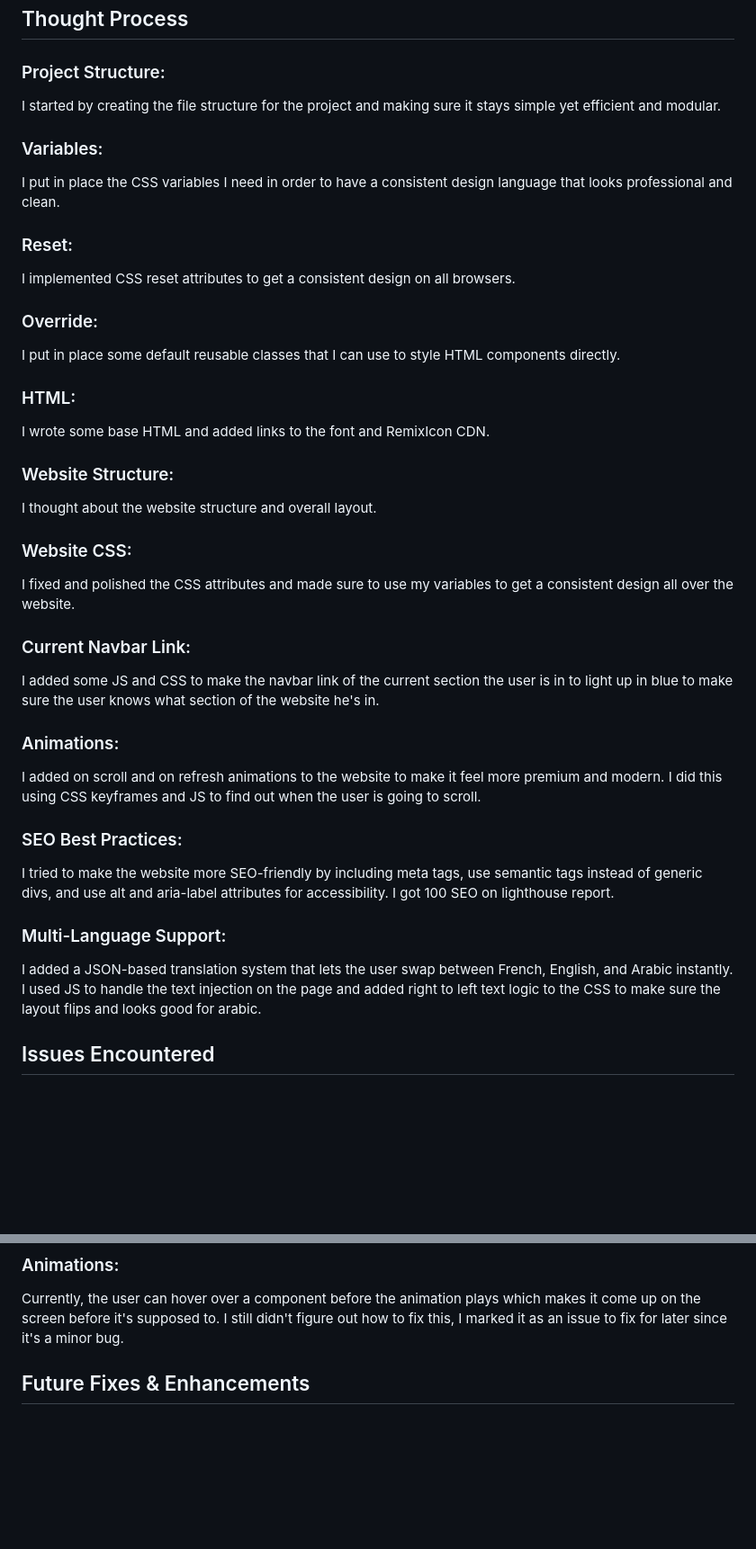
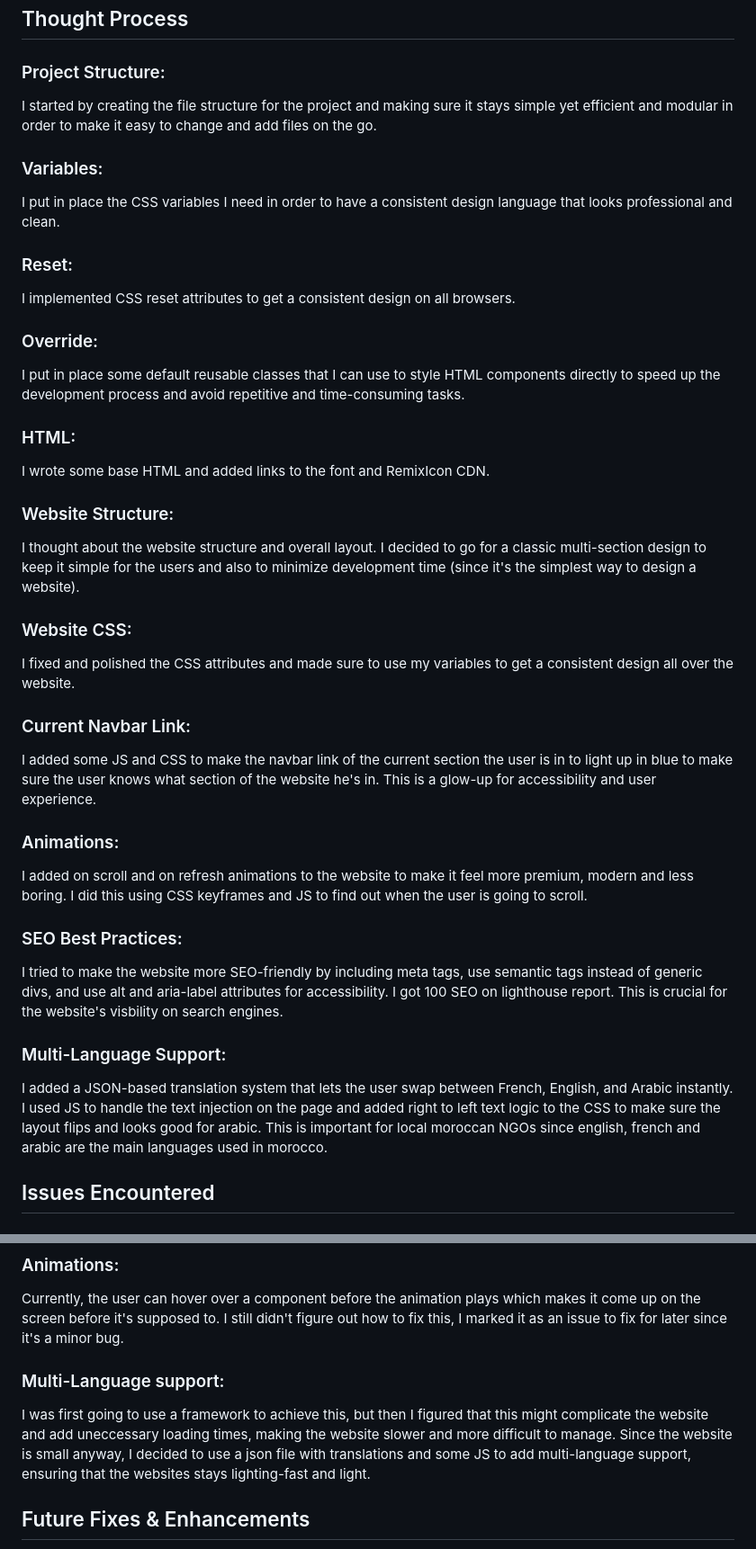
Before and after one commit to khalilanaspriv/ngo-website, a Markdown page: README.md, 2 parts joined by grey strips. Shown at 90% size. Rendered like a GitHub page; blank space fills up the shorter version.

```diff
--- a/README.md
+++ b/README.md
@@ -8,27 +8,27 @@ I’m building a high-performance, one-page template designed specifically to ge
 
 ## Thought Process
 ### Project Structure:
-I started by creating the file structure for the project and making sure it stays simple yet efficient and modular.
+I started by creating the file structure for the project and making sure it stays simple yet efficient and modular in order to make it easy to change and add files on the go.
 ### Variables:
 I put in place the CSS variables I need in order to have a consistent design language that looks professional and clean.
 ### Reset:
 I implemented CSS reset attributes to get a consistent design on all browsers.
 ### Override:
-I put in place some default reusable classes that I can use to style HTML components directly.
+I put in place some default reusable classes that I can use to style HTML components directly to speed up the development process and avoid repetitive and time-consuming tasks.
 ### HTML:
 I wrote some base HTML and added links to the font and RemixIcon CDN.
 ### Website Structure:
-I thought about the website structure and overall layout.
+I thought about the website structure and overall layout. I decided to go for a classic multi-section design to keep it simple for the users and also to minimize development time (since it's the simplest way to design a website).
 ### Website CSS:
 I fixed and polished the CSS attributes and made sure to use my variables to get a consistent design all over the website.
 ### Current Navbar Link:
-I added some JS and CSS to make the navbar link of the current section the user is in to light up in blue to make sure the user knows what section of the website he's in.
+I added some JS and CSS to make the navbar link of the current section the user is in to light up in blue to make sure the user knows what section of the website he's in. This is a glow-up for accessibility and user experience.
 ### Animations:
-I added on scroll and on refresh animations to the website to make it feel more premium and modern. I did this using CSS keyframes and JS to find out when the user is going to scroll.
+I added on scroll and on refresh animations to the website to make it feel more premium, modern and less boring. I did this using CSS keyframes and JS to find out when the user is going to scroll.
 ### SEO Best Practices:
-I tried to make the website more SEO-friendly by including meta tags, use semantic tags instead of generic divs, and use alt and aria-label attributes for accessibility. I got 100 SEO on lighthouse report.
+I tried to make the website more SEO-friendly by including meta tags, use semantic tags instead of generic divs, and use alt and aria-label attributes for accessibility. I got 100 SEO on lighthouse report. This is crucial for the website's visbility on search engines.
 ### Multi-Language Support:
-I added a JSON-based translation system that lets the user swap between French, English, and Arabic instantly. I used JS to handle the text injection on the page and added right to left text logic to the CSS to make sure the layout flips and looks good for arabic.
+I added a JSON-based translation system that lets the user swap between French, English, and Arabic instantly. I used JS to handle the text injection on the page and added right to left text logic to the CSS to make sure the layout flips and looks good for arabic. This is important for local moroccan NGOs since english, french and arabic are the main languages used in morocco.
 
 ## Issues Encountered
 ### Transitions:
@@ -45,6 +45,8 @@ On tablet size, the photo gallery had some issues where the images were misposit
 I got 75 performance score after I did a lighthouse report in the browser. After learning about SEO best practices online, I figured that my images make the score drop down because of loading times. I fixed this later on by adding some attributes to the images and font links. After putting in place the fixes and changes, I managed to get as high as 99 in performance.
 ### Animations:
 Currently, the user can hover over a component before the animation plays which makes it come up on the screen before it's supposed to. I still didn't figure out how to fix this, I marked it as an issue to fix for later since it's a minor bug.
+### Multi-Language support:
+I was first going to use a framework to achieve this, but then I figured that this might complicate the website and add uneccessary  loading times, making the website slower and more difficult to manage. Since the website is small anyway, I decided to use a json file with translations and some JS to add multi-language support, ensuring that the websites stays lighting-fast and light.
 
 ## Future Fixes & Enhancements
 * [ ] Enhance text contrasts on buttons.
```
